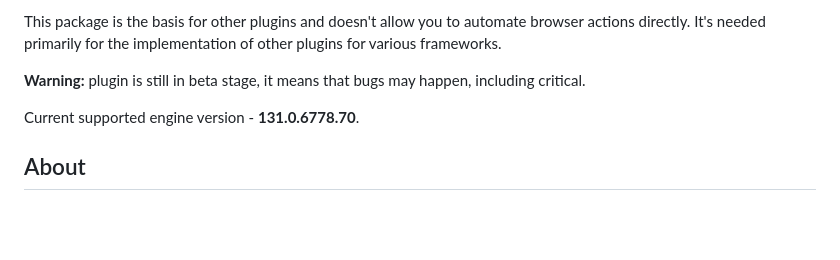
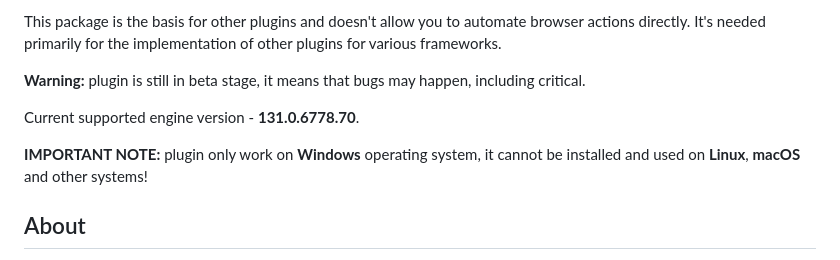
Before and after one commit to CheshireCaat/browser-with-fingerprints, a Markdown page: README.md, the part around the change. GitHub-like rendering; blank space fills up the shorter version.

Commit message:
docs: add additional note about supported OS

```diff
--- a/README.md
+++ b/README.md
@@ -9,6 +9,8 @@ This package is the basis for other plugins and doesn't allow you to automate br
 **Warning:** plugin is still in beta stage, it means that bugs may happen, including critical.
 
 Current supported engine version - **131.0.6778.70**.
+
+**IMPORTANT NOTE:** plugin only work on **Windows** operating system, it cannot be installed and used on **Linux**, **macOS** and other systems!
 
 ## About
 
```
